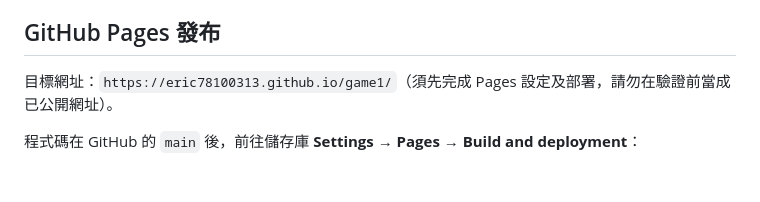
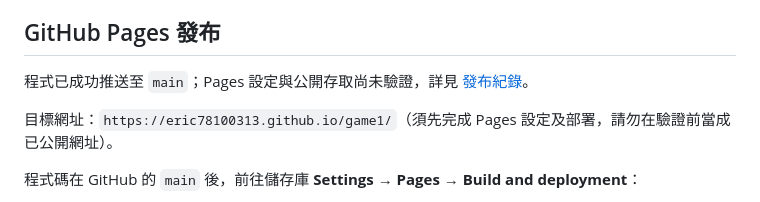
Before and after one commit to eric78100313/game1, a Markdown page: README.md, the part around the change. Rendered like a GitHub page; blank space fills up the shorter version.

```diff
--- a/README.md
+++ b/README.md
@@ -32,6 +32,8 @@ python3 -m http.server 8000
 
 ## GitHub Pages 發布
 
+程式已成功推送至 `main`；Pages 設定與公開存取尚未驗證，詳見 [發布紀錄](docs/發布紀錄.md)。
+
 目標網址：`https://eric78100313.github.io/game1/`（須先完成 Pages 設定及部署，請勿在驗證前當成已公開網址）。
 
 程式碼在 GitHub 的 `main` 後，前往儲存庫 **Settings → Pages → Build and deployment**：
```
Also changed, not shown: docs/發布紀錄.md (added, +16 -0 lines).
